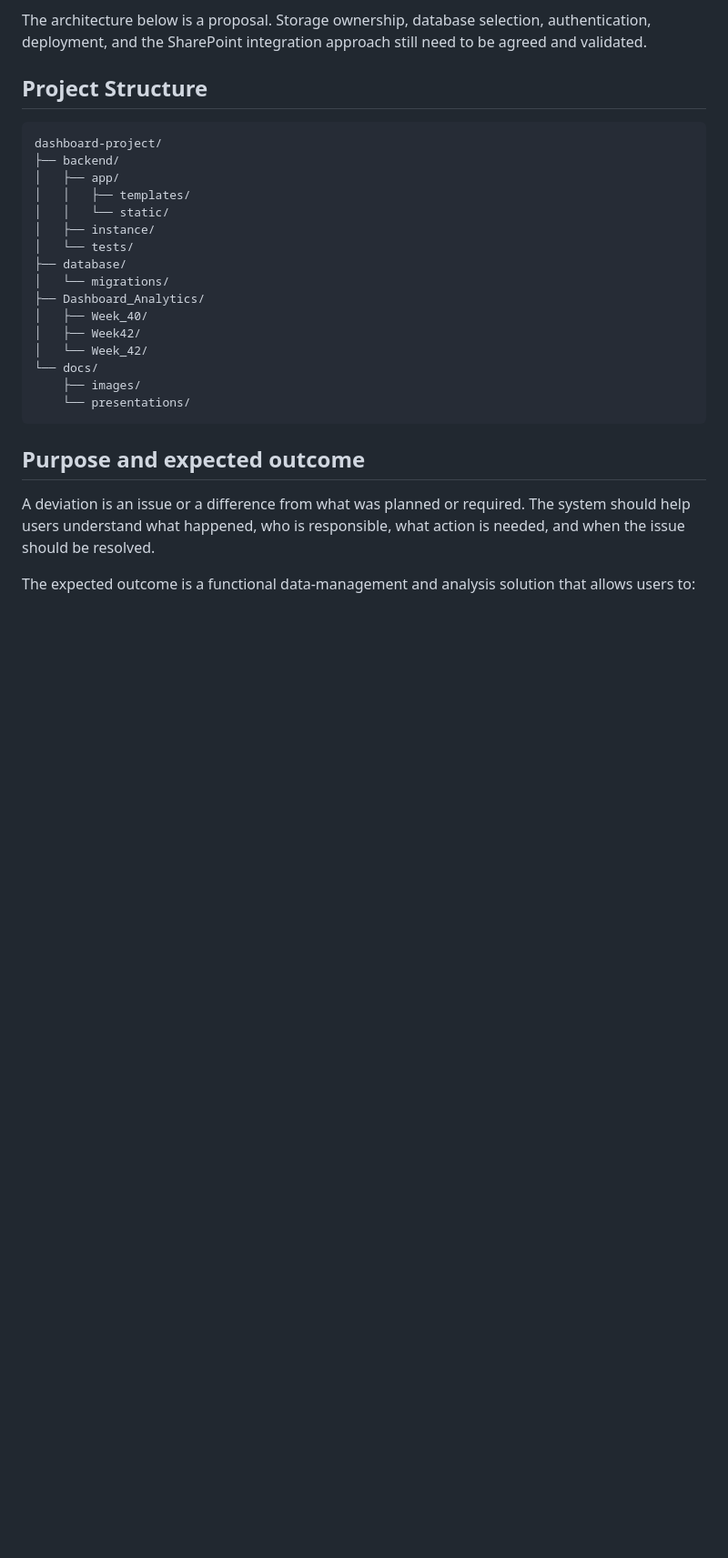
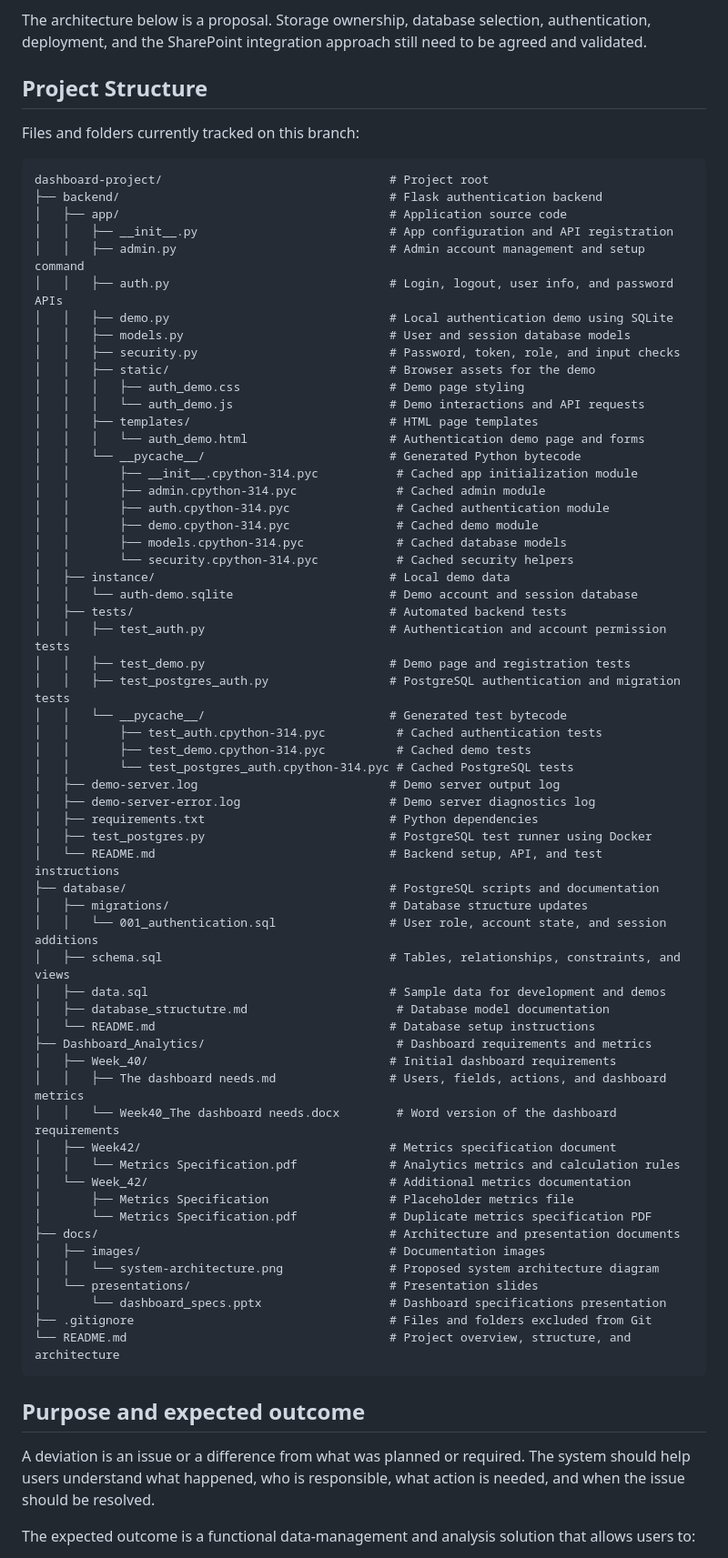
Before and after one commit to AkuRegina/dashboard-project, a Markdown page: README.md, the part around the change. Shown at 91% size. Rendered like a GitHub page; blank space fills up the shorter version.

Commit message:
Expand project structure with file and folder descriptions

````diff
--- a/README.md
+++ b/README.md
@@ -20,23 +20,68 @@ to be agreed and validated.
 
 ## Project Structure
 
+Files and folders currently tracked on this branch:
+
 ```text
-dashboard-project/
-├── backend/
-│   ├── app/
-│   │   ├── templates/
-│   │   └── static/
-│   ├── instance/
-│   └── tests/
-├── database/
-│   └── migrations/
-├── Dashboard_Analytics/
-│   ├── Week_40/
-│   ├── Week42/
-│   └── Week_42/
-└── docs/
-    ├── images/
-    └── presentations/
+dashboard-project/                                # Project root
+├── backend/                                      # Flask authentication backend
+│   ├── app/                                      # Application source code
+│   │   ├── __init__.py                           # App configuration and API registration
+│   │   ├── admin.py                              # Admin account management and setup command
+│   │   ├── auth.py                               # Login, logout, user info, and password APIs
+│   │   ├── demo.py                               # Local authentication demo using SQLite
+│   │   ├── models.py                             # User and session database models
+│   │   ├── security.py                           # Password, token, role, and input checks
+│   │   ├── static/                               # Browser assets for the demo
+│   │   │   ├── auth_demo.css                     # Demo page styling
+│   │   │   └── auth_demo.js                      # Demo interactions and API requests
+│   │   ├── templates/                            # HTML page templates
+│   │   │   └── auth_demo.html                    # Authentication demo page and forms
+│   │   └── __pycache__/                          # Generated Python bytecode
+│   │       ├── __init__.cpython-314.pyc           # Cached app initialization module
+│   │       ├── admin.cpython-314.pyc              # Cached admin module
+│   │       ├── auth.cpython-314.pyc               # Cached authentication module
+│   │       ├── demo.cpython-314.pyc               # Cached demo module
+│   │       ├── models.cpython-314.pyc             # Cached database models
+│   │       └── security.cpython-314.pyc           # Cached security helpers
+│   ├── instance/                                 # Local demo data
+│   │   └── auth-demo.sqlite                      # Demo account and session database
+│   ├── tests/                                    # Automated backend tests
+│   │   ├── test_auth.py                          # Authentication and account permission tests
+│   │   ├── test_demo.py                          # Demo page and registration tests
+│   │   ├── test_postgres_auth.py                 # PostgreSQL authentication and migration tests
+│   │   └── __pycache__/                          # Generated test bytecode
+│   │       ├── test_auth.cpython-314.pyc          # Cached authentication tests
+│   │       ├── test_demo.cpython-314.pyc          # Cached demo tests
+│   │       └── test_postgres_auth.cpython-314.pyc # Cached PostgreSQL tests
+│   ├── demo-server.log                           # Demo server output log
+│   ├── demo-server-error.log                     # Demo server diagnostics log
+│   ├── requirements.txt                          # Python dependencies
+│   ├── test_postgres.py                          # PostgreSQL test runner using Docker
+│   └── README.md                                 # Backend setup, API, and test instructions
+├── database/                                     # PostgreSQL scripts and documentation
+│   ├── migrations/                               # Database structure updates
+│   │   └── 001_authentication.sql                # User role, account state, and session additions
+│   ├── schema.sql                                # Tables, relationships, constraints, and views
+│   ├── data.sql                                  # Sample data for development and demos
+│   ├── database_structutre.md                     # Database model documentation
+│   └── README.md                                 # Database setup instructions
+├── Dashboard_Analytics/                           # Dashboard requirements and metrics
+│   ├── Week_40/                                  # Initial dashboard requirements
+│   │   ├── The dashboard needs.md                # Users, fields, actions, and dashboard metrics
+│   │   └── Week40_The dashboard needs.docx        # Word version of the dashboard requirements
+│   ├── Week42/                                   # Metrics specification document
+│   │   └── Metrics Specification.pdf             # Analytics metrics and calculation rules
+│   └── Week_42/                                  # Additional metrics documentation
+│       ├── Metrics Specification                 # Placeholder metrics file
+│       └── Metrics Specification.pdf             # Duplicate metrics specification PDF
+├── docs/                                         # Architecture and presentation documents
+│   ├── images/                                   # Documentation images
+│   │   └── system-architecture.png               # Proposed system architecture diagram
+│   └── presentations/                            # Presentation slides
+│       └── dashboard_specs.pptx                  # Dashboard specifications presentation
+├── .gitignore                                    # Files and folders excluded from Git
+└── README.md                                     # Project overview, structure, and architecture
 ```
 
 ## Purpose and expected outcome
````
